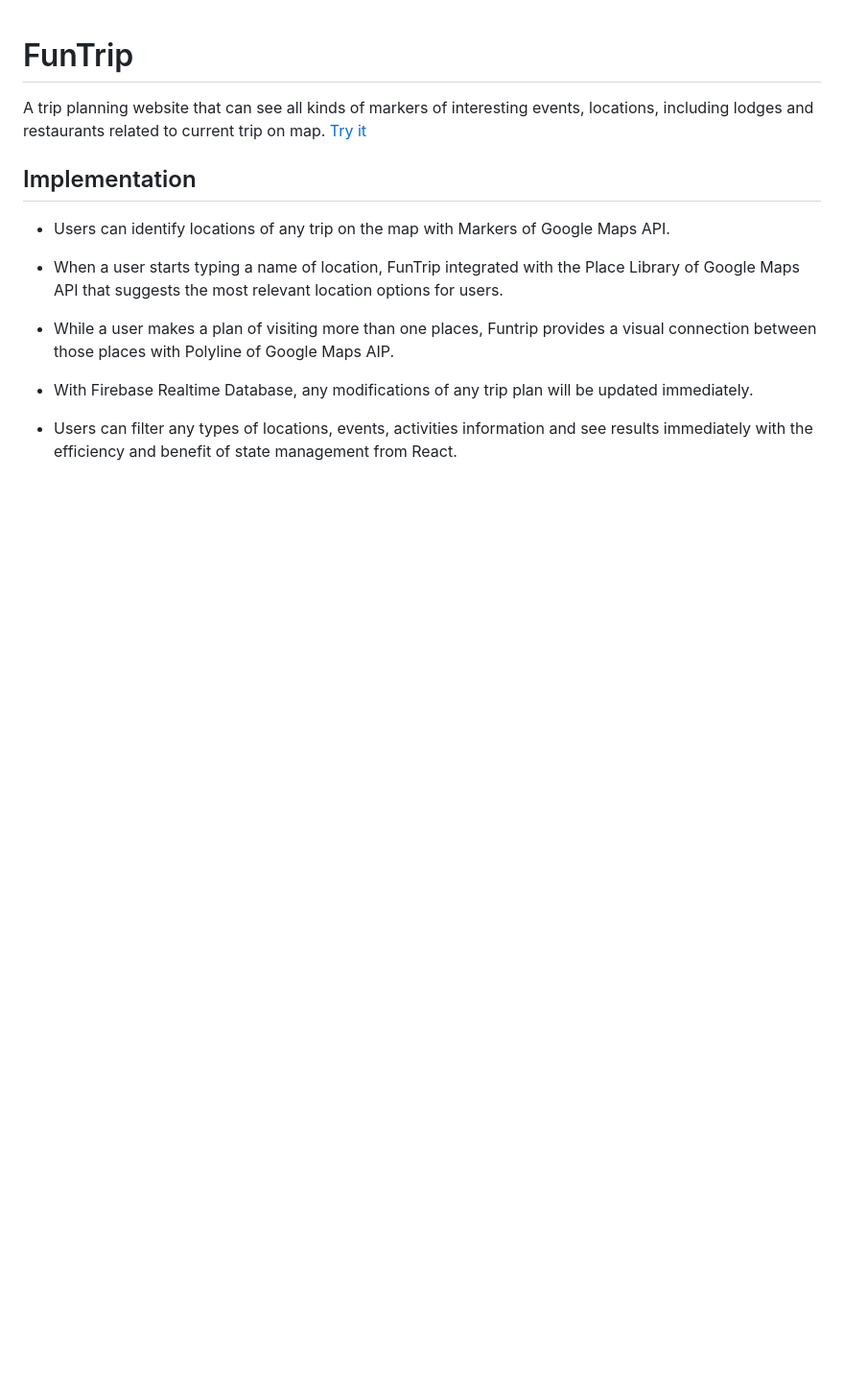
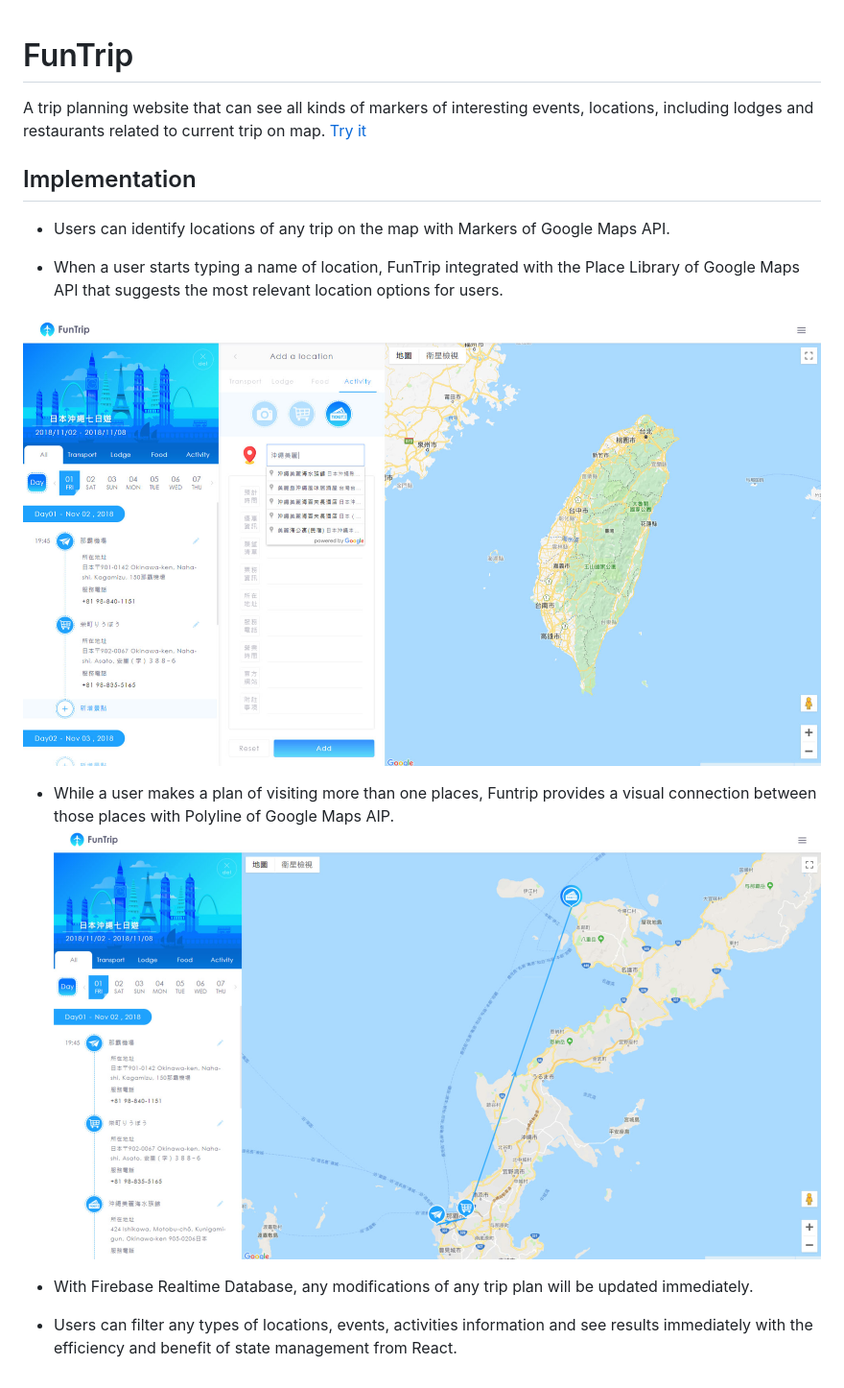
Before and after one commit to tristali/FunTrip, a Markdown page: README.md, the part around the change. Shown: that part at 96% size. GitHub-like rendering; pictures changed too: screenshot/autocomplete.jpg (added), screenshot/polyline.jpg (added); blank space fills up the shorter version.

```diff
--- a/README.md
+++ b/README.md
@@ -9,7 +9,10 @@ A trip planning website that can see all kinds of markers of interesting events,
 
  * When a user starts typing a name of location, FunTrip integrated with the Place Library of Google Maps API that suggests the most relevant location options for users.
 
+![1](./screenshot/autocomplete.jpg)
+
  * While a user makes a plan of visiting more than one places, Funtrip provides a visual connection between those places  with Polyline of Google Maps AIP.
+![2](./screenshot/polyline.jpg)
 
  * With Firebase Realtime Database, any modifications of any trip plan will be updated immediately.
 
```
